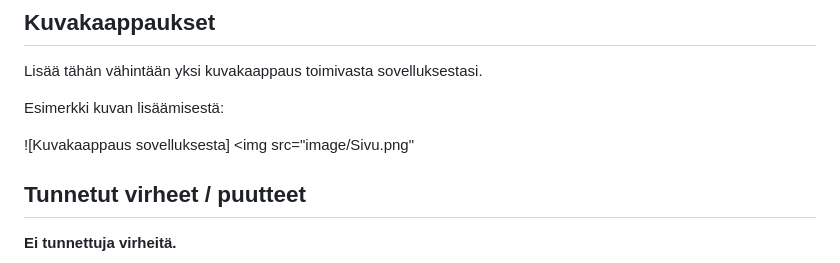
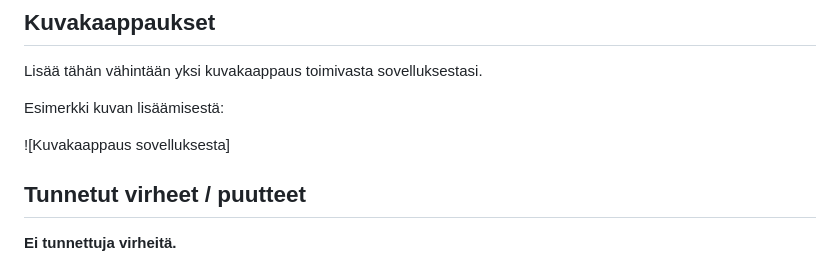
Before and after one commit to me77e/Projekti_1_DOM_Skriptaus, a Markdown page: README.md, the part around the change. GitHub-like rendering.

Commit message:
kuvan muokkaus

```diff
--- a/README.md
+++ b/README.md
@@ -73,7 +73,7 @@ Lisää tähän vähintään yksi kuvakaappaus toimivasta sovelluksestasi.
 
 Esimerkki kuvan lisäämisestä:
 
-![Kuvakaappaus sovelluksesta] <img src="image/Sivu.png"
+![Kuvakaappaus sovelluksesta]
 
 ## Tunnetut virheet / puutteet
 
```
